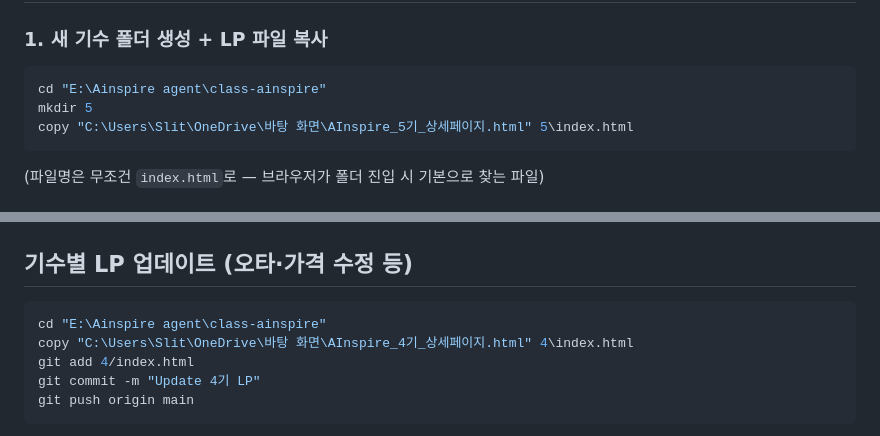
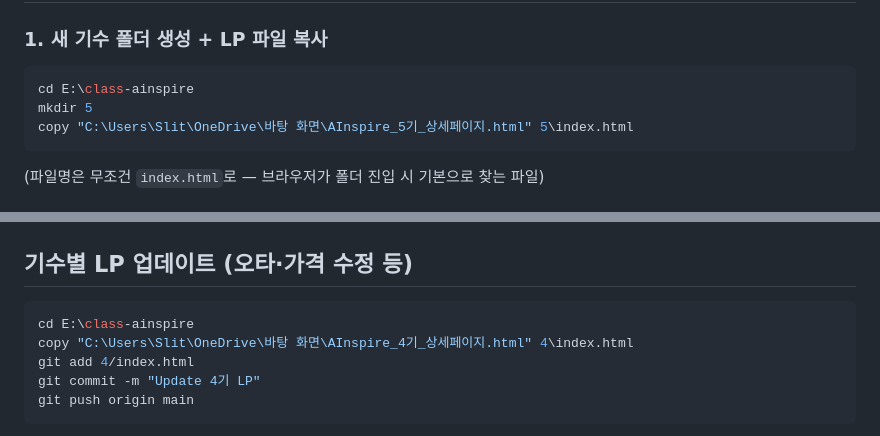
Before and after one commit to uguggim4-creator/iframe-test, a Markdown page: README.md, 2 parts joined by grey strips. Drawn GitHub-style.

Commit message:
Update local paths in README (moved to E:\class-ainspire)

````diff
--- a/README.md
+++ b/README.md
@@ -30,7 +30,7 @@ DNS·Vercel 추가 작업은 없음. `git push`만 하면 자동 배포.
 ### 1. 새 기수 폴더 생성 + LP 파일 복사
 
 ```powershell
-cd "E:\Ainspire agent\class-ainspire"
+cd E:\class-ainspire
 mkdir 5
 copy "C:\Users\Slit\OneDrive\바탕 화면\AInspire_5기_상세페이지.html" 5\index.html
 ```
@@ -74,7 +74,7 @@ git push origin main
 ## 기수별 LP 업데이트 (오타·가격 수정 등)
 
 ```powershell
-cd "E:\Ainspire agent\class-ainspire"
+cd E:\class-ainspire
 copy "C:\Users\Slit\OneDrive\바탕 화면\AInspire_4기_상세페이지.html" 4\index.html
 git add 4/index.html
 git commit -m "Update 4기 LP"
````
